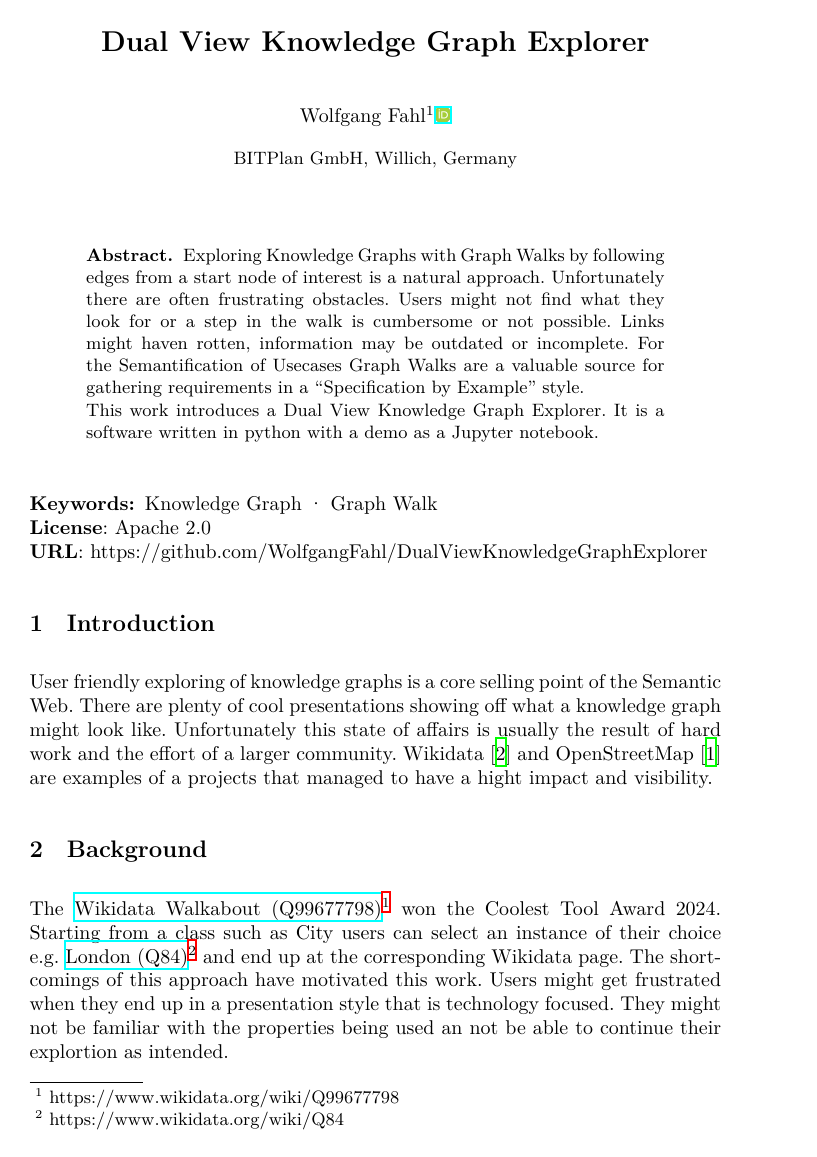
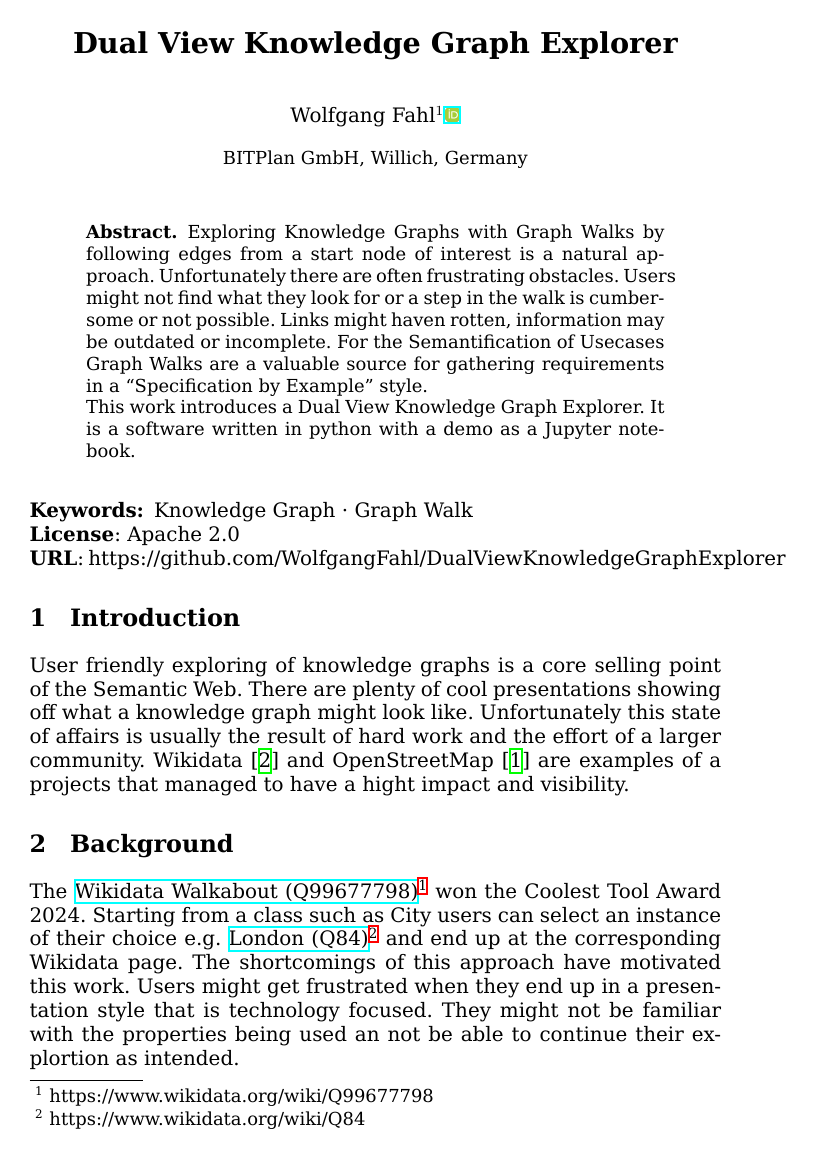
Before and after one commit to WolfgangFahl/DualViewKnowledgeGraphExplorerPaper, a LaTeX paper (main.tex, which reads common.tex): page 1 of 5. Compiled offline with XeLaTeX.

Commit message:
adds font-utils

```diff
--- a/common.tex
+++ b/common.tex
@@ -1,41 +1,57 @@
 %% common LaTeX set up
 %% WF 2025-12-06
+
 % multicolumn support
 \usepackage{multicol}
-% font handling for pdfLaTeX
-% \usepackage[T1]{fontenc}
-% font handling for XeLaTeX
+
+% font handling for XeLaTeX (use DejaVu from texlive-fonts-extra)
 \usepackage{fontspec}
-\setmonofont{DejaVuSans}
+\setmainfont{DejaVu Serif}
+\setsansfont{DejaVu Sans}
+\setmonofont{DejaVu Sans Mono}
+
 % linenumbers
 \usepackage{lineno}
-% utf8 encoding
-\usepackage[utf8]{inputenc}
-%% make references clickable: https://www.overleaf.com/learn/latex/Hyperlinks
+
+% utf8 encoding (not needed with XeLaTeX, so removed inputenc)
+
+%% make references clickable
 \usepackage{hyperref}
+
 % allow verbatim code
 \usepackage{verbatim}
+
 % source code rendering
 \usepackage{minted}
+
 \usepackage{graphicx} % Required for inserting images
-% render SVG files: https://tex.stackexchange.com/questions/122871/include-svg-images-with-the-svg-package
+
+% render SVG files
 \usepackage{svg}
+
 %% orcidID
 \renewcommand{\orcidID}[1]{\href{https://orcid.org/#1}{\includegraphics[width=8pt]{images/orcid.png}}}
 \newcommand\wf{{Wolfgang Fahl \orcidID{0000-0002-0821-6995}}}
+
 %% footnotelink
 \newcommand{\footnotelink}[2]{\href{#1}{#2}\footnote{#1}}
+
 % typographical quoting
 \newcommand{\tquote}[1]{``#1''}
+
 % Wikidata references
 \newcommand{\wdq}[2]{\footnotelink{https://www.wikidata.org/wiki/#2}{#1 (#2)}}
 \newcommand{\wdp}[2]{\footnotelink{https://www.wikidata.org/wiki/Property:#2}{#1 (#2)}}
+
 % in document referencing
 \newcommand{\seeref}[1]{(see Section~\ref{#1})}
+
 % footnotelink
 \newcommand{\footnotelonglink}[2]{#2\footnote{\url{#1}}}
+
 % full reference
 \newcommand{\fullref}[1]{\ref{#1}.~\nameref{#1}}
+
 % listings with different languages
 \usepackage{listings}
 \lstset{
```
Also changed, not shown: main.pdf, 1 other file.
